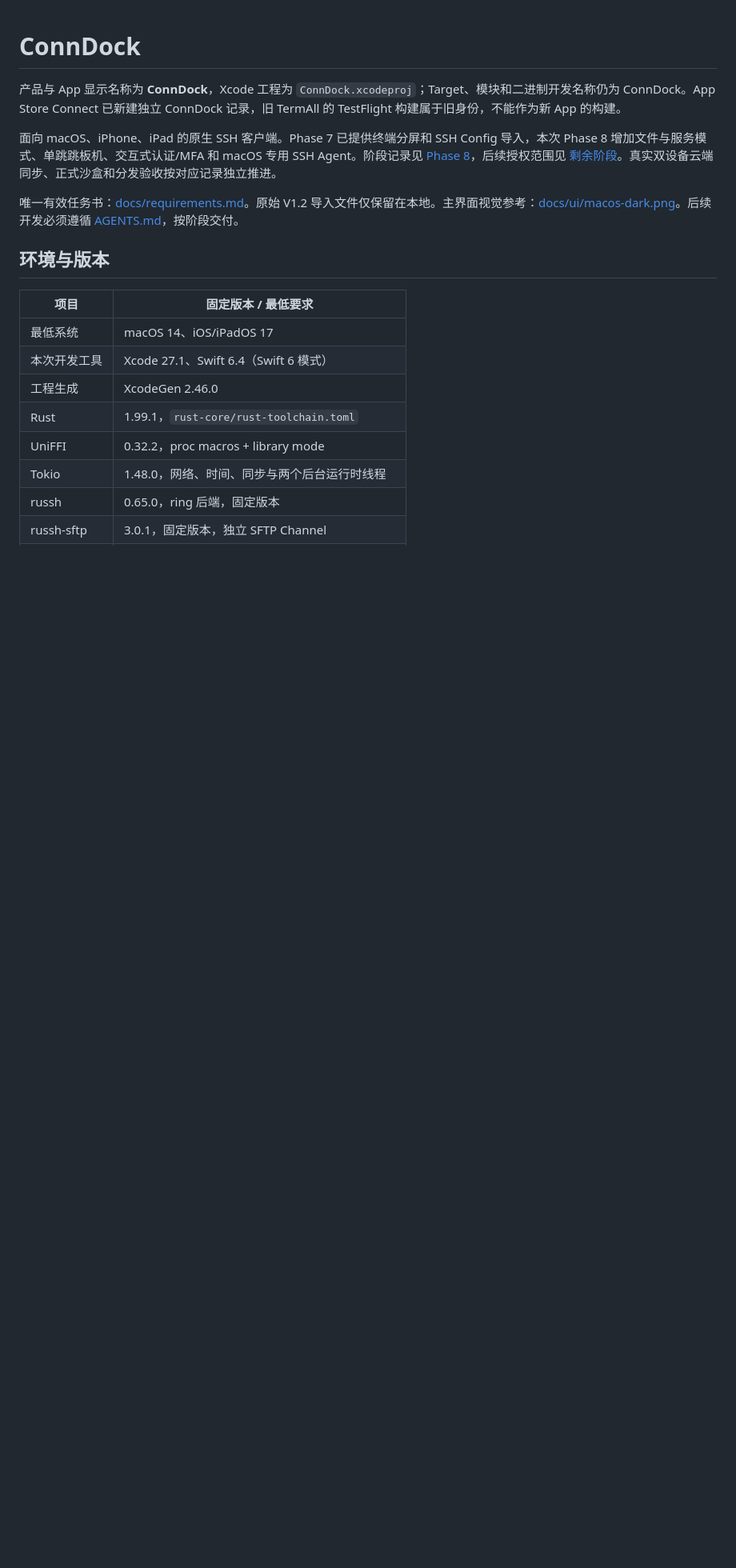
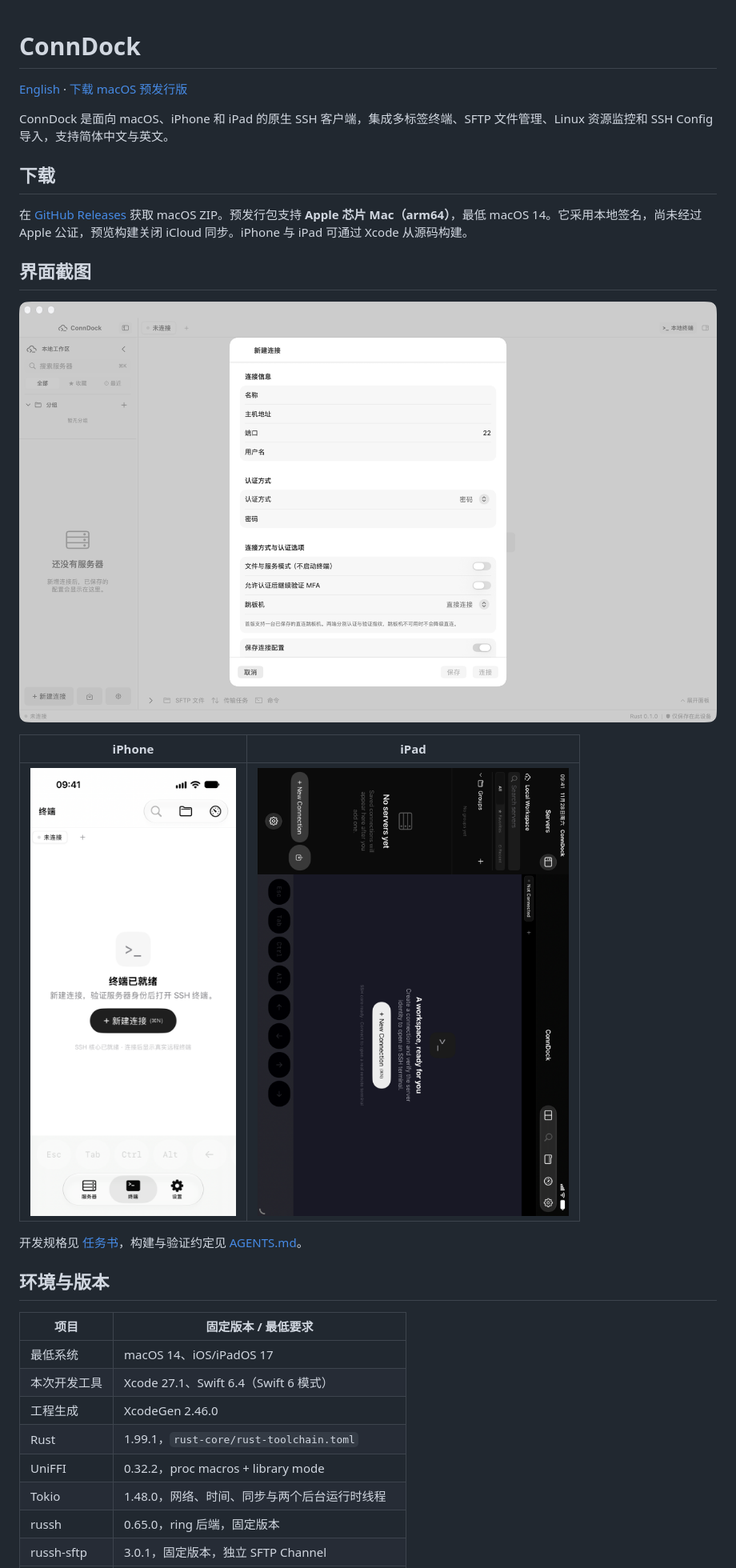
Before and after one commit to niceyu123/ConnDock, a Markdown page: README.md, the part around one of its changes. Shown at 80% size. Rendered like a GitHub page; pictures changed too: docs/readme-images/ipad.png (added), docs/readme-images/iphone.png (added), docs/readme-images/macos.png (added); blank space fills up the shorter version.

Commit message:
补充 ConnDock 中英文 README 和三端截图

```diff
--- a/README.md
+++ b/README.md
@@ -1,10 +1,22 @@
 # ConnDock
 
-产品与 App 显示名称为 **ConnDock**，Xcode 工程为 `ConnDock.xcodeproj`；Target、模块和二进制开发名称仍为 ConnDock。App Store Connect 已新建独立 ConnDock 记录，旧 TermAll 的 TestFlight 构建属于旧身份，不能作为新 App 的构建。
+[English](README.en.md) · [下载 macOS 预发行版](https://github.com/niceyu123/ConnDock/releases)
 
-面向 macOS、iPhone、iPad 的原生 SSH 客户端。Phase 7 已提供终端分屏和 SSH Config 导入，本次 Phase 8 增加文件与服务模式、单跳跳板机、交互式认证/MFA 和 macOS 专用 SSH Agent。阶段记录见 [Phase 8](docs/PHASE8-VALIDATION.md)，后续授权范围见 [剩余阶段](docs/REMAINING-STAGES.md)。真实双设备云端同步、正式沙盒和分发验收按对应记录独立推进。
+ConnDock 是面向 macOS、iPhone 和 iPad 的原生 SSH 客户端，集成多标签终端、SFTP 文件管理、Linux 资源监控和 SSH Config 导入，支持简体中文与英文。
 
-唯一有效任务书：[docs/requirements.md](docs/requirements.md)。原始 V1.2 导入文件仅保留在本地。主界面视觉参考：[docs/ui/macos-dark.png](docs/ui/macos-dark.png)。后续开发必须遵循 [AGENTS.md](AGENTS.md)，按阶段交付。
+## 下载
+
+在 [GitHub Releases](https://github.com/niceyu123/ConnDock/releases) 获取 macOS ZIP。预发行包支持 **Apple 芯片 Mac（arm64）**，最低 macOS 14。它采用本地签名，尚未经过 Apple 公证，预览构建关闭 iCloud 同步。iPhone 与 iPad 可通过 Xcode 从源码构建。
+
+## 界面截图
+
+![ConnDock macOS 新建 SSH 连接与认证选项](docs/readme-images/macos.png)
+
+| iPhone | iPad |
+| --- | --- |
+| <img src="docs/readme-images/iphone.png" alt="ConnDock iPhone 界面" width="260"> | <img src="docs/readme-images/ipad.png" alt="ConnDock iPad 界面" width="510"> |
+
+开发规格见 [任务书](docs/requirements.md)，构建与验证约定见 [AGENTS.md](AGENTS.md)。
 
 ## 环境与版本
 
```
Also changed, not shown: other parts of README.md (+3 -2 lines), README.en.md (added, +43 -0 lines).
